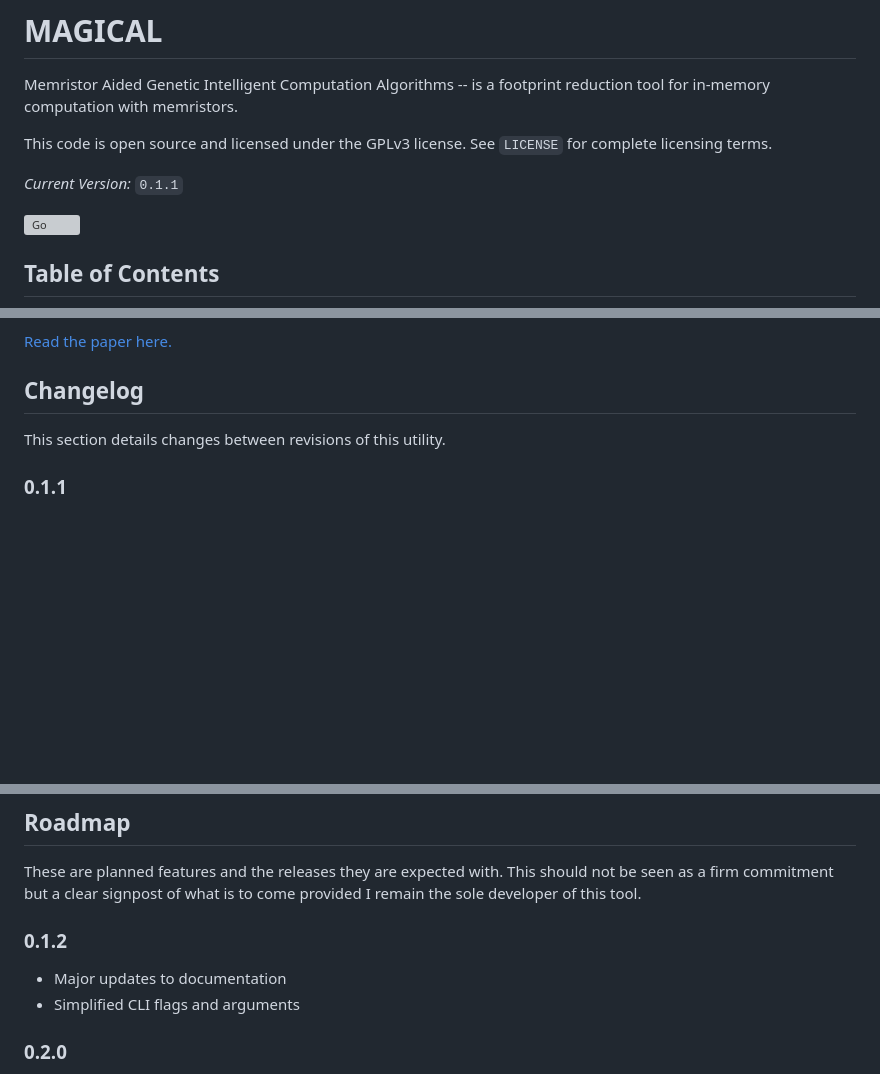
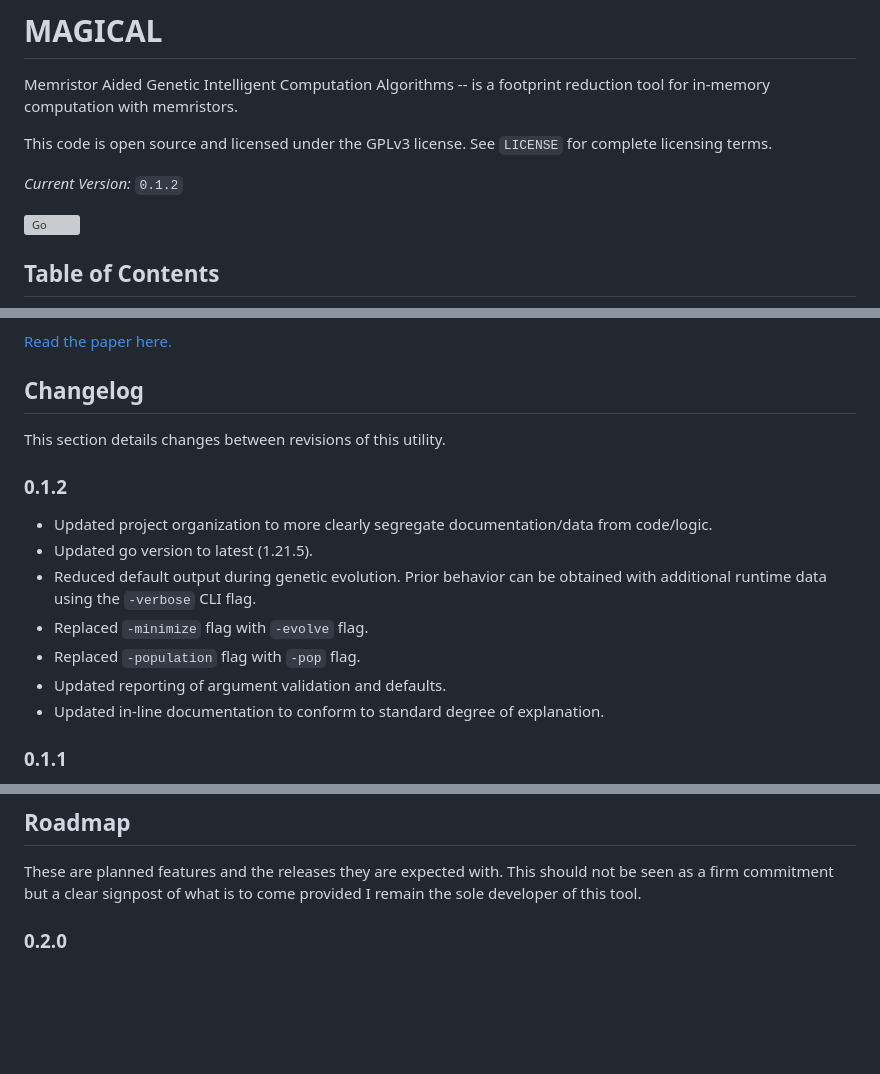
Before and after one commit to andey-robins/saga, a Markdown page: README.md, 3 parts joined by grey strips. Rendered like a GitHub page; blank space fills up the shorter version; grey boxes are pictures that could not be loaded.

Commit message:
Release v0.1.2

```diff
--- a/README.md
+++ b/README.md
@@ -4,7 +4,7 @@ Memristor Aided Genetic Intelligent Computation Algorithms -- is a footprint red
 
 This code is open source and licensed under the GPLv3 license. See `LICENSE` for complete licensing terms.
 
-_Current Version:_ `0.1.1`
+_Current Version:_ `0.1.2`
 
 [![Go](https://github.com/andey-robins/magical/actions/workflows/go.yml/badge.svg?branch=main)](https://github.com/andey-robins/magical/actions/workflows/go.yml)
 
@@ -103,6 +103,16 @@ Genetic algorithms for more efficient in-memory computation through applied grap
 
 This section details changes between revisions of this utility.
 
+### 0.1.2
+
+- Updated project organization to more clearly segregate documentation/data from code/logic.
+- Updated go version to latest (1.21.5).
+- Reduced default output during genetic evolution. Prior behavior can be obtained with additional runtime data using the `-verbose` CLI flag.
+- Replaced `-minimize` flag with `-evolve` flag.
+- Replaced `-population` flag with `-pop` flag.
+- Updated reporting of argument validation and defaults.
+- Updated in-line documentation to conform to standard degree of explanation.
+
 ### 0.1.1
 
 - Finalize project migration to public namespace. Currently documentation and interaction are sub-optimal, so we'll do one big pass for the 0.1.2 publication before we do the major overhaul on configuration and execution that'll be numbered 0.2.0
@@ -120,11 +130,6 @@ More information on this technique should refer to the literature presented in t
 ## Roadmap
 
 These are planned features and the releases they are expected with. This should not be seen as a firm commitment but a clear signpost of what is to come provided I remain the sole developer of this tool.
-
-### 0.1.2
-
-- Major updates to documentation
-- Simplified CLI flags and arguments
 
 ### 0.2.0
 
```
Also changed, not shown: other parts of README.md (+1 -1 lines).
